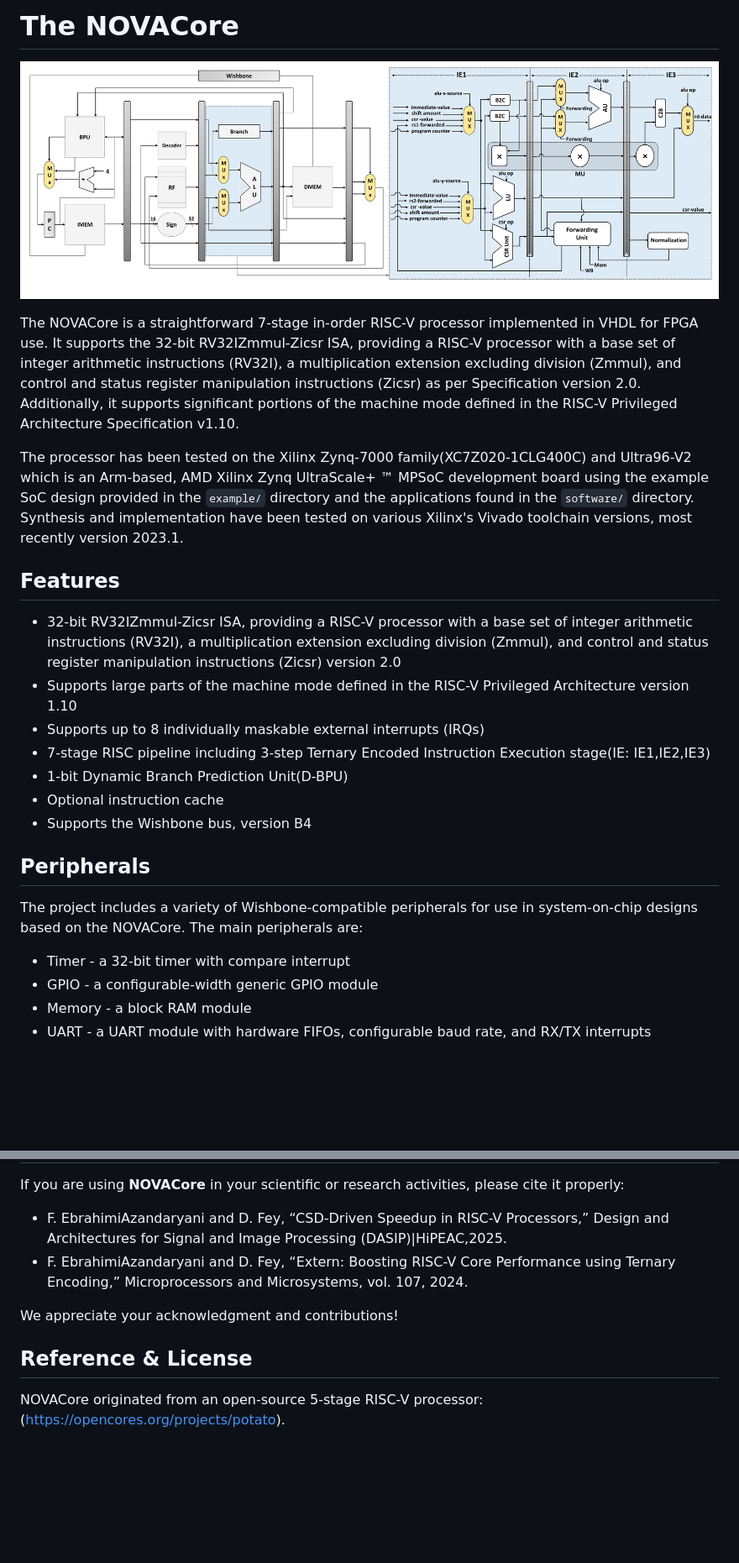
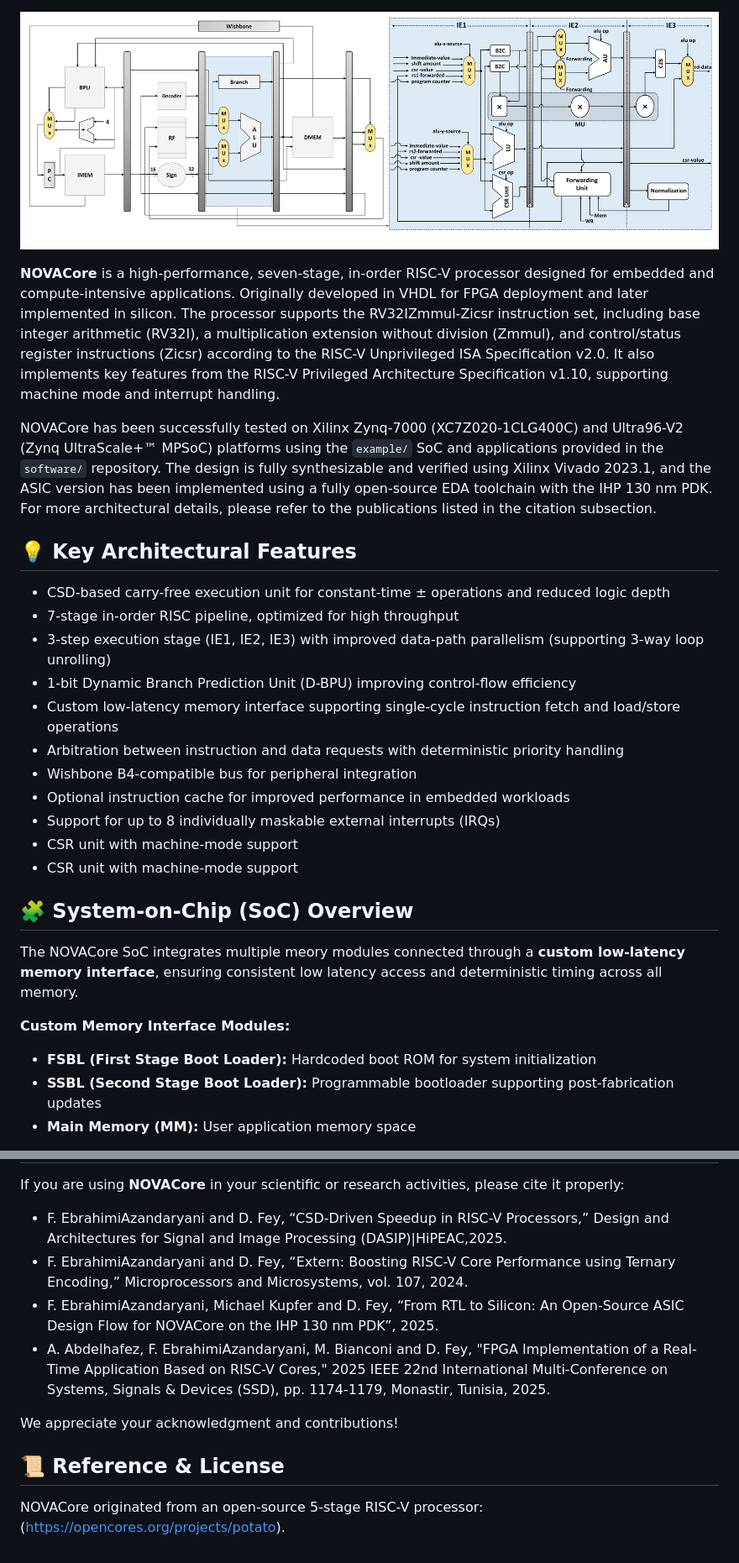
Before and after one commit to Farhad-Ebrahimi/NOVACore, a Markdown page: README.md, 2 parts joined by grey strips. Shown: that part at 84% size. Drawn GitHub-style; blank space fills up the shorter version.

```diff
--- a/README.md
+++ b/README.md
@@ -1,28 +1,30 @@
-# The NOVACore
 
 ![Processor architecture overview diagramme](docs/nova.png)
 
-The NOVACore is a straightforward 7-stage in-order RISC-V processor implemented in VHDL for FPGA use. It supports the 32-bit RV32IZmmul-Zicsr ISA, providing a RISC-V processor with a base set of integer arithmetic instructions (RV32I), a multiplication extension excluding division (Zmmul), and control and status register manipulation instructions (Zicsr) as per Specification version 2.0. Additionally, it supports significant portions of the machine mode defined in the RISC-V Privileged Architecture Specification v1.10.
+**NOVACore** is a high-performance, seven-stage, in-order RISC-V processor designed for embedded and compute-intensive applications. Originally developed in VHDL for FPGA deployment and later implemented in silicon. The processor supports the RV32IZmmul-Zicsr instruction set, including base integer arithmetic (RV32I), a multiplication extension without division (Zmmul), and control/status register instructions (Zicsr) according to the RISC-V Unprivileged ISA Specification v2.0. It also implements key features from the RISC-V Privileged Architecture Specification v1.10, supporting machine mode and interrupt handling.
 
-The processor has been tested on the Xilinx Zynq-7000 family(XC7Z020-1CLG400C) and Ultra96-V2 which is an Arm-based, AMD Xilinx Zynq UltraScale+ ™ MPSoC development board  using the example SoC design provided in the `example/` directory and the applications found in the `software/` directory. Synthesis and implementation have been tested on various Xilinx's Vivado toolchain versions, most recently version 2023.1.
+NOVACore has been successfully tested on Xilinx Zynq-7000 (XC7Z020-1CLG400C) and Ultra96-V2 (Zynq UltraScale+™ MPSoC) platforms using the `example/` SoC and applications provided in the `software/` repository. The design is fully synthesizable and verified using Xilinx Vivado 2023.1, and the ASIC version has been implemented using a fully open-source EDA toolchain with the IHP 130 nm PDK. For more architectural details, please refer to the publications listed in the citation subsection.
 
-## Features
+## 💡 Key Architectural Features
 
-* 32-bit RV32IZmmul-Zicsr ISA, providing a RISC-V processor with a base set of integer arithmetic instructions (RV32I), a multiplication extension excluding division (Zmmul), and control and status register manipulation instructions (Zicsr) version 2.0
-* Supports large parts of the machine mode defined in the RISC-V Privileged Architecture version 1.10
-* Supports up to 8 individually maskable external interrupts (IRQs)
-* 7-stage RISC pipeline including 3-step Ternary Encoded Instruction Execution stage(IE: IE1,IE2,IE3)
-* 1-bit Dynamic Branch Prediction Unit(D-BPU)
-* Optional instruction cache
-* Supports the Wishbone bus, version B4
+- CSD-based carry-free execution unit for constant-time ± operations and reduced logic depth
+- 7-stage in-order RISC pipeline, optimized for high throughput
+- 3-step execution stage (IE1, IE2, IE3) with improved data-path parallelism (supporting 3-way loop unrolling)
+- 1-bit Dynamic Branch Prediction Unit (D-BPU) improving control-flow efficiency
+- Custom low-latency memory interface supporting single-cycle instruction fetch and load/store operations
+- Arbitration between instruction and data requests with deterministic priority handling
+- Wishbone B4-compatible bus for peripheral integration
+- Optional instruction cache for improved performance in embedded workloads
+- Support for up to 8 individually maskable external interrupts (IRQs)
+- CSR unit with machine-mode support
+- CSR unit with machine-mode support
 
-## Peripherals
+## 🧩 System-on-Chip (SoC) Overview
 
-The project includes a variety of Wishbone-compatible peripherals for use in system-on-chip designs based on the NOVACore.
-The main peripherals are:
+The NOVACore SoC integrates multiple meory modules connected through a **custom low-latency memory interface**, ensuring consistent low latency access and deterministic timing across all memory.
 
-* Timer - a 32-bit timer with compare interrupt
-* GPIO - a configurable-width generic GPIO module
-* Memory - a block RAM module
-* UART - a UART module with hardware FIFOs, configurable baud rate, and RX/TX interrupts
+**Custom Memory Interface Modules:**
+- **FSBL (First Stage Boot Loader):** Hardcoded boot ROM for system initialization
+- **SSBL (Second Stage Boot Loader):** Programmable bootloader supporting post-fabrication updates
+- **Main Memory (MM):** User application memory space
 
@@ -48,12 +87,14 @@ the destination directory is writeable by your user):
 
 If you are using **NOVACore** in your scientific or research activities, please cite it properly:
 
-* F. EbrahimiAzandaryani and D. Fey, “CSD-Driven Speedup in RISC-V Processors,” Design and Architectures for Signal and Image Processing (DASIP)|HiPEAC,2025.
-* F. EbrahimiAzandaryani and D. Fey, “Extern: Boosting RISC-V Core Performance using Ternary Encoding,” Microprocessors and Microsystems, vol. 107, 2024.
+- F. EbrahimiAzandaryani and D. Fey, “CSD-Driven Speedup in RISC-V Processors,” Design and Architectures for Signal and Image Processing (DASIP)|HiPEAC,2025.
+- F. EbrahimiAzandaryani and D. Fey, “Extern: Boosting RISC-V Core Performance using Ternary Encoding,” Microprocessors and Microsystems, vol. 107, 2024.
+- F. EbrahimiAzandaryani, Michael Kupfer  and D. Fey, “From RTL to Silicon: An Open-Source ASIC Design Flow for NOVACore on the IHP 130 nm PDK”, 2025.
+- A. Abdelhafez, F. EbrahimiAzandaryani, M. Bianconi and D. Fey, "FPGA Implementation of a Real-Time Application Based on RISC-V Cores," 2025 IEEE 22nd International Multi-Conference on Systems, Signals & Devices (SSD), pp. 1174-1179, Monastir, Tunisia, 2025.
 
 We appreciate your acknowledgment and contributions!
 
 
-## Reference & License
+## 📜 Reference & License
 
 NOVACore originated from an open-source 5-stage RISC-V processor: (https://opencores.org/projects/potato).
```
Also changed, not shown: other parts of README.md (+41 -4 lines), docs/NOVASoC.jpg (added).
